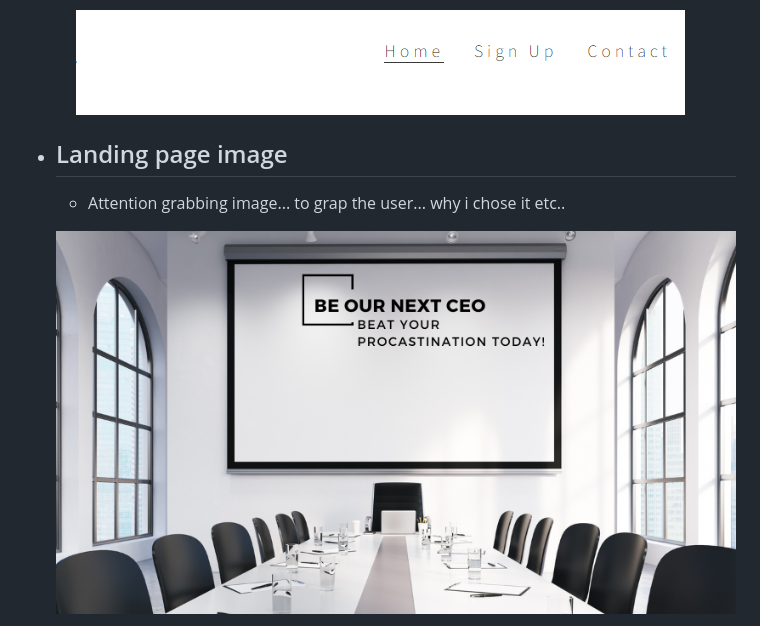
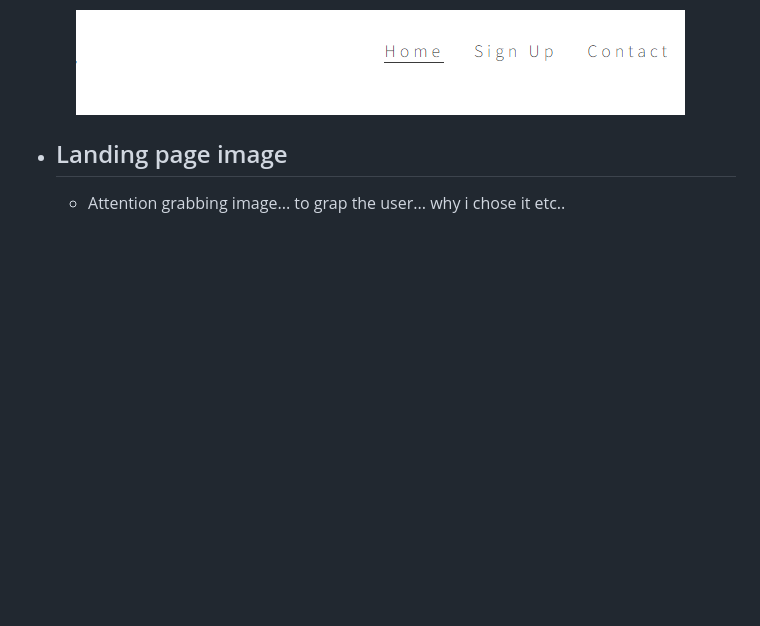
Before and after one commit to MaryanGelle/Productivity, a Markdown page: readme.md, the part around the change printed below. Rendered like a GitHub page; blank space fills up the shorter version.

```diff
--- a/readme.md
+++ b/readme.md
@@ -45,5 +45,4 @@ Below you will find the different features that is used in my project. The value
     * Attention grabbing image... to grap the user...  why i chose it etc..
 
 
-    ![Landing image](assets/images/hero.png)
 
```
Also changed, not shown: other parts of readme.md (+9 -2 lines), assets/readme-images/button.png (deleted), assets/readme-images/join-today-button.png (added).
